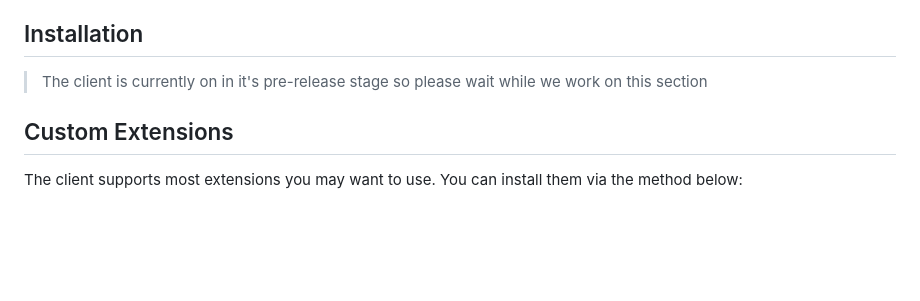
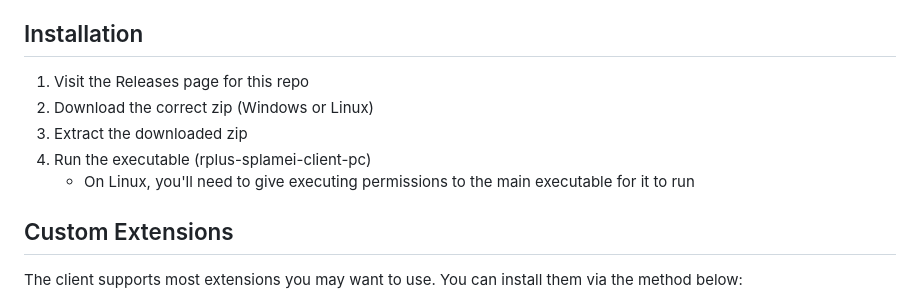
Before and after one commit to splamei/rhythm-plus-pc-splamei-client, a Markdown page: README.md, the part around the change. Rendered like a GitHub page; blank space fills up the shorter version.

Commit message:
Added install instructions within README.md
Signed-off-by: Splamei <instantveemo@gmail.com>

```diff
--- a/README.md
+++ b/README.md
@@ -36,7 +36,11 @@ Rhythm Plus is a web-based vertical scrolling rhythm game (VSRG), you can make,
 
 ## Installation
 
-> The client is currently on in it's pre-release stage so please wait while we work on this section
+1) Visit the Releases page for this repo
+2) Download the correct zip (Windows or Linux)
+3) Extract the downloaded zip
+4) Run the executable (rplus-splamei-client-pc)
+    - On Linux, you'll need to give executing permissions to the main executable for it to run
 
 ## Custom Extensions
 
```
